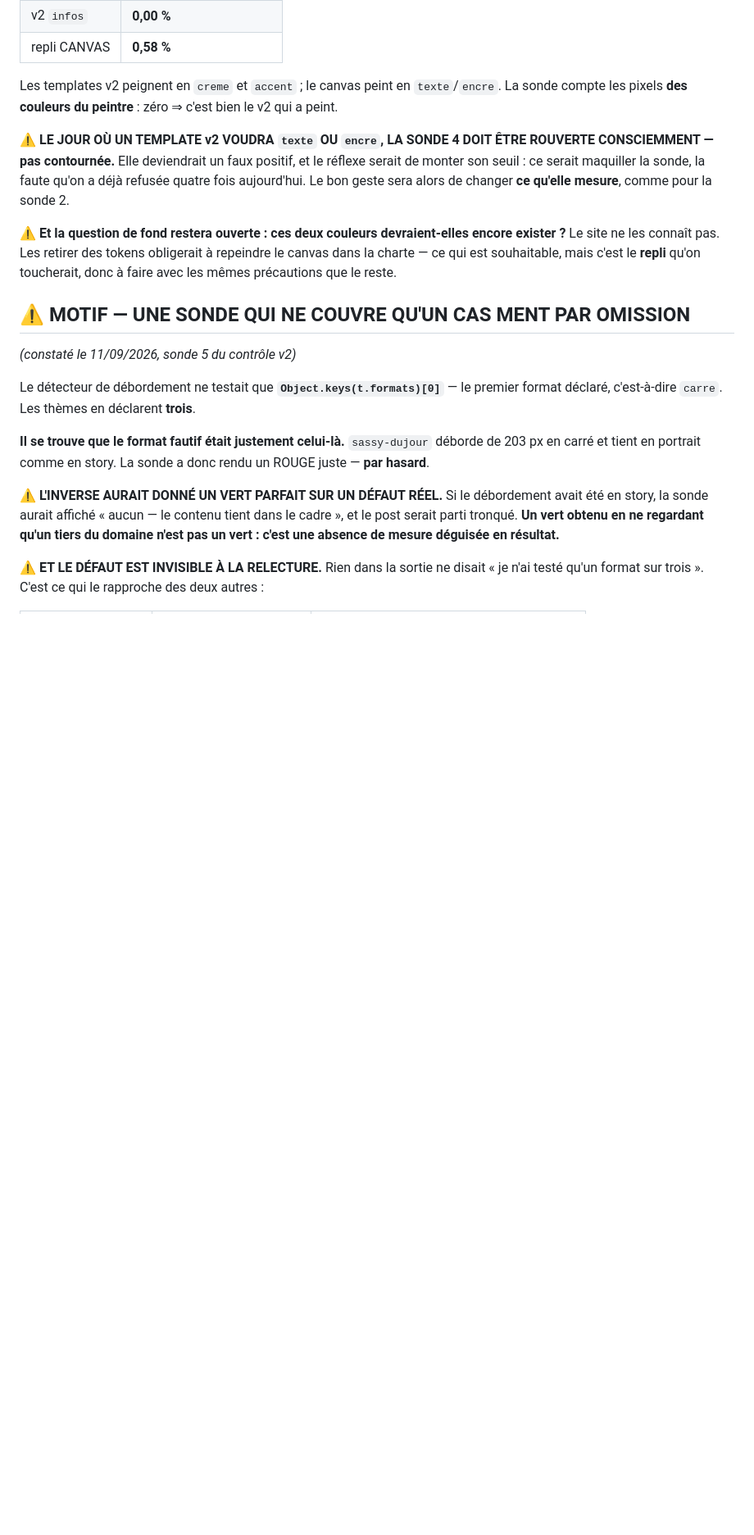
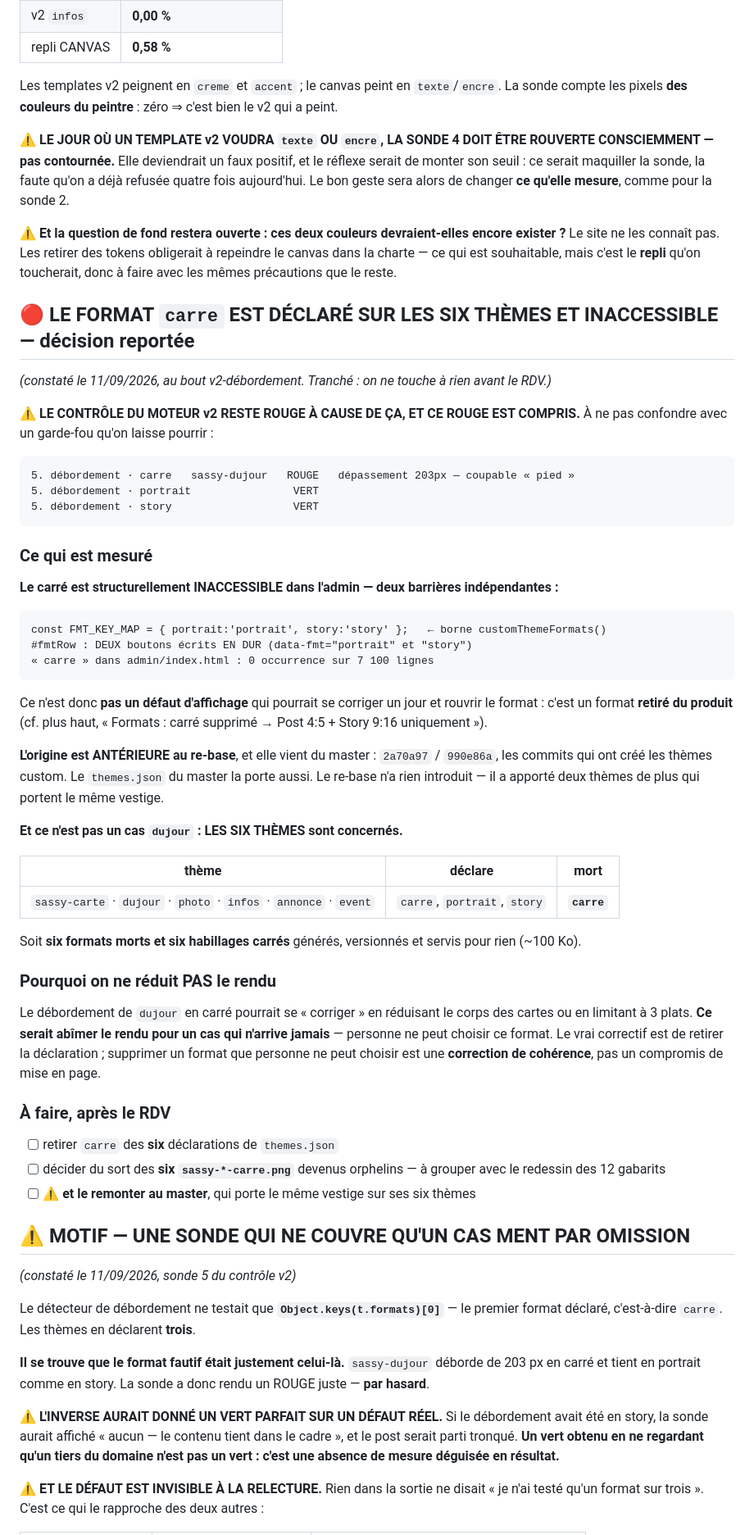
Before and after one commit to romaindemari-png/bistrot-sassy, a Markdown page: BACKLOG.md, the part around the change. Shown at 82% size. Drawn GitHub-style; blank space fills up the shorter version.

Commit message:
docs(backlog): le format `carre` est declare sur les six themes et inaccessible
Constate au bout v2-debordement. Decision de Romain : on ne touche a rien avant
le RDV de mardi. Le controle du moteur v2 reste donc ROUGE sur
« debordement · carre · sassy-dujour » (203 px, coupable « pied ») — un rouge
CONSTATE, COMPRIS et DATE, a ne pas confondre avec un garde-fou qu'on laisse
pourrir.

MESURE :
  FMT_KEY_MAP = { portrait, story }        borne customThemeFormats()
  #fmtRow : deux boutons ECRITS EN DUR
  « carre » dans admin/index.html : 0 occurrence sur 7 100 lignes
=> inaccessible STRUCTURELLEMENT, pas par un defaut d'affichage qui pourrait se
   corriger un jour et rouvrir le format.

ORIGINE ANTERIEURE AU RE-BASE, et elle vient du master : 2a70a97 / 990e86a, les
commits qui ont cree les themes custom. Le themes.json du master la porte
aussi. Le re-base n'a rien introduit — il a apporte deux themes de plus qui
portent le meme vestige.

ETENDUE : LES SIX THEMES declarent carre. Six formats morts, six habillages
carres generes et versionnes pour rien (~100 Ko).

POURQUOI ON NE REDUIT PAS LE RENDU : « corriger » le debordement en reduisant le
corps des cartes ou en limitant a 3 plats abimerait le rendu pour un cas qui
n'arrive jamais, puisque personne ne peut choisir ce format.

Co-Authored-By: Claude Opus 5 <noreply@anthropic.com>
Claude-Session: https://claude.ai/code/session_01X1LDqyVSMn3VFMCsPAFNSv

```diff
--- a/BACKLOG.md
+++ b/BACKLOG.md
@@ -136,6 +136,56 @@ Le bon geste sera alors de changer **ce qu'elle mesure**, comme pour la sonde 2.
 Le site ne les connaît pas. Les retirer des tokens obligerait à repeindre le canvas dans la charte
 — ce qui est souhaitable, mais c'est le **repli** qu'on toucherait, donc à faire avec les mêmes
 précautions que le reste.
+
+## 🔴 LE FORMAT `carre` EST DÉCLARÉ SUR LES SIX THÈMES ET INACCESSIBLE — décision reportée
+
+*(constaté le 11/09/2026, au bout v2-débordement. Tranché : on ne touche à rien avant le RDV.)*
+
+⚠️ **LE CONTRÔLE DU MOTEUR v2 RESTE ROUGE À CAUSE DE ÇA, ET CE ROUGE EST COMPRIS.** À ne pas
+confondre avec un garde-fou qu'on laisse pourrir :
+
+    5. débordement · carre   sassy-dujour   ROUGE   dépassement 203px — coupable « pied »
+    5. débordement · portrait                VERT
+    5. débordement · story                   VERT
+
+### Ce qui est mesuré
+
+**Le carré est structurellement INACCESSIBLE dans l'admin — deux barrières indépendantes :**
+
+    const FMT_KEY_MAP = { portrait:'portrait', story:'story' };   ← borne customThemeFormats()
+    #fmtRow : DEUX boutons écrits EN DUR (data-fmt="portrait" et "story")
+    « carre » dans admin/index.html : 0 occurrence sur 7 100 lignes
+
+Ce n'est donc **pas un défaut d'affichage** qui pourrait se corriger un jour et rouvrir le format :
+c'est un format **retiré du produit** (cf. plus haut, « Formats : carré supprimé → Post 4:5 +
+Story 9:16 uniquement »).
+
+**L'origine est ANTÉRIEURE au re-base**, et elle vient du master : `2a70a97` / `990e86a`, les
+commits qui ont créé les thèmes custom. Le `themes.json` du master la porte aussi. Le re-base n'a
+rien introduit — il a apporté deux thèmes de plus qui portent le même vestige.
+
+**Et ce n'est pas un cas `dujour` : LES SIX THÈMES sont concernés.**
+
+| thème | déclare | mort |
+|---|---|---|
+| `sassy-carte` · `dujour` · `photo` · `infos` · `annonce` · `event` | `carre`, `portrait`, `story` | **`carre`** |
+
+Soit **six formats morts et six habillages carrés** générés, versionnés et servis pour rien
+(~100 Ko).
+
+### Pourquoi on ne réduit PAS le rendu
+
+Le débordement de `dujour` en carré pourrait se « corriger » en réduisant le corps des cartes ou en
+limitant à 3 plats. **Ce serait abîmer le rendu pour un cas qui n'arrive jamais** — personne ne peut
+choisir ce format. Le vrai correctif est de retirer la déclaration ; supprimer un format que
+personne ne peut choisir est une **correction de cohérence**, pas un compromis de mise en page.
+
+### À faire, après le RDV
+
+- [ ] retirer `carre` des **six** déclarations de `themes.json`
+- [ ] décider du sort des **six `sassy-*-carre.png`** devenus orphelins — à grouper avec le redessin
+      des 12 gabarits
+- [ ] ⚠️ **et le remonter au master**, qui porte le même vestige sur ses six thèmes
 
 ## ⚠️ MOTIF — UNE SONDE QUI NE COUVRE QU'UN CAS MENT PAR OMISSION
 
```
